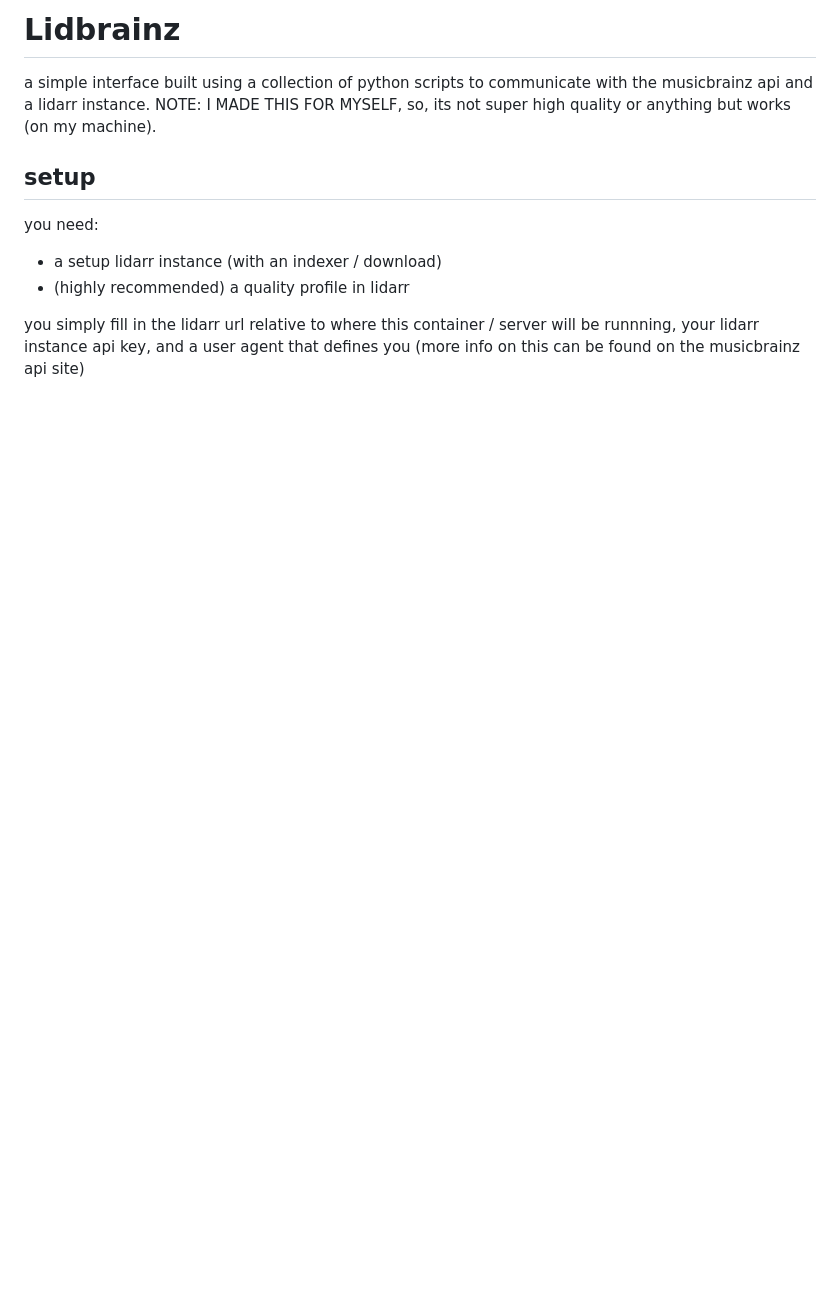
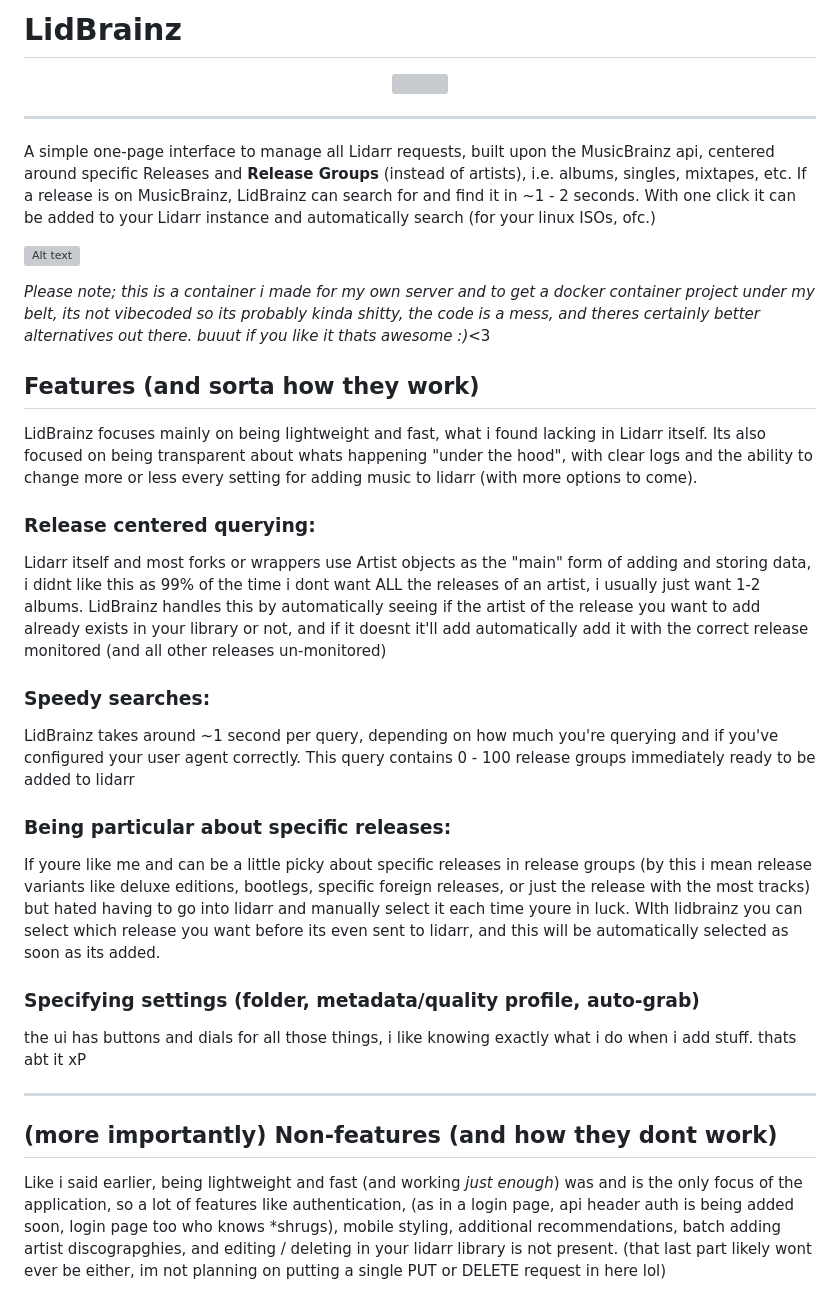
Before and after one commit to dual-shock/lidbrainz, a Markdown page: README.md, the part around one of its changes. Drawn GitHub-style; blank space fills up the shorter version; grey boxes are pictures that could not be loaded.

Commit message:
testing new readme

```diff
--- a/README.md
+++ b/README.md
@@ -1,9 +1,34 @@
-# Lidbrainz
-a simple interface built using a collection of python scripts to communicate with the musicbrainz api and a lidarr instance. NOTE: I MADE THIS FOR MYSELF, so, its not super high quality or anything but works (on my machine).
+# LidBrainz
 
-## setup
-you need:
-- a setup lidarr instance (with an indexer / download)
-- (highly recommended) a quality profile in lidarr
+<p align="center">
+  <img src="interface/assets/icon.svg" width="128" height="128">
+</p>
 
-you simply fill in the lidarr url relative to where this container / server will be runnning, your lidarr instance api key, and a user agent that defines you (more info on this can be found on the musicbrainz api site)
+---
+
+A simple one-page interface to manage all Lidarr requests, built upon the MusicBrainz api, centered around specific Releases and **Release Groups** (instead of artists), i.e. albums, singles, mixtapes, etc. If a release is on MusicBrainz, LidBrainz can search for and find it in ~1 - 2 seconds. With one click it can be added to your Lidarr instance and automatically search (for your linux ISOs, ofc.)
+
+![Alt text](assets/videos/demo_1.gif)
+
+_Please note; this is a container i made for my own server and to get a docker container project under my belt, its not vibecoded so its probably kinda shitty, the code is a mess, and theres certainly better alternatives out there. buuut if you like it thats awesome :)_<3
+
+## Features (and sorta how they work)
+LidBrainz focuses mainly on being lightweight and fast, what i found lacking in Lidarr itself. Its also focused on being transparent about whats happening "under the hood", with clear logs and the ability to change more or less every setting for adding music to lidarr (with more options to come).
+
+### Release centered querying:
+Lidarr itself and most forks or wrappers use Artist objects as the "main" form of adding and storing data, i didnt like this as 99% of the time i dont want ALL the releases of an artist, i usually just want 1-2 albums. LidBrainz handles this by automatically seeing if the artist of the release you want to add already exists in your library or not, and if it doesnt it'll add automatically add it with the correct release monitored (and all other releases un-monitored)
+
+### Speedy searches:
+LidBrainz takes around ~1 second per query, depending on how much you're querying and if you've configured your user agent correctly. This query contains 0 - 100 release groups immediately ready to be added to lidarr
+
+### Being particular about specific releases:
+If youre like me and can be a little picky about specific releases in release groups (by this i mean release variants like deluxe editions, bootlegs, specific foreign releases, or just the release with the most tracks) but hated having to go into lidarr and manually select it each time youre in luck. WIth lidbrainz you can select which release you want before its even sent to lidarr, and this will be automatically selected as soon as its added.
+
+### Specifying settings (folder, metadata/quality profile, auto-grab)
+the ui has buttons and dials for all those things, i like knowing exactly what i do when i add stuff. thats abt it xP
+
+---
+
+## (more importantly) Non-features (and how they dont work)
+Like i said earlier, being lightweight and fast (and working _just enough_) was and is the only focus of the application, so a lot of features like authentication, (as in a login page, api header auth is being added soon, login page too who knows *shrugs), mobile styling, additional recommendations, batch adding artist discograpghies, and editing / deleting in your lidarr library is not present. (that last part likely wont ever be either, im not planning on putting a single PUT or DELETE request in here lol)
+
```
Also changed, not shown: other parts of README.md (+58 -23 lines).
